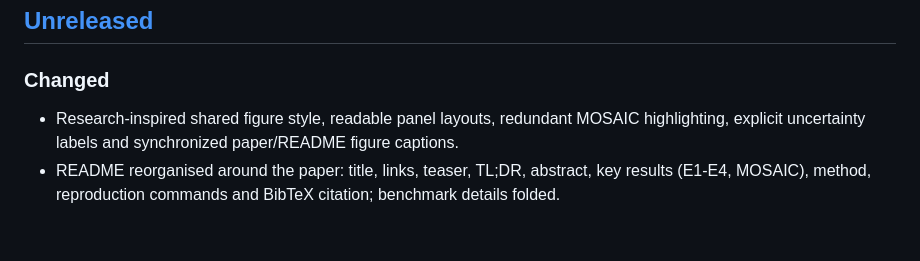
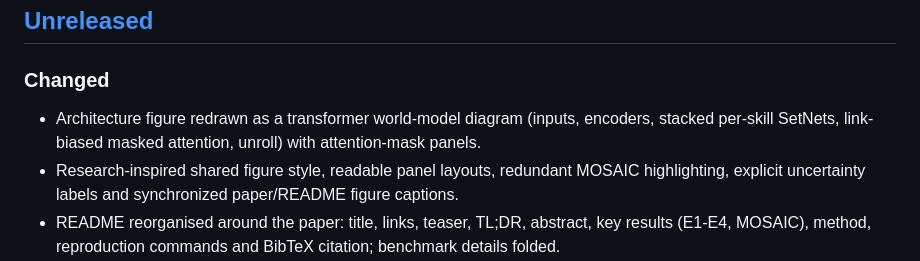
Before and after one commit to mcaniot/modular_sphere, a Markdown page: CHANGELOG.md, the part around the change. Drawn GitHub-style; blank space fills up the shorter version.

```diff
--- a/CHANGELOG.md
+++ b/CHANGELOG.md
@@ -8,6 +8,8 @@ All notable changes to this project are documented here. The format follows
 
 ### Changed
 
+- Architecture figure redrawn as a transformer world-model diagram (inputs, encoders, stacked
+  per-skill SetNets, link-biased masked attention, unroll) with attention-mask panels.
 - Research-inspired shared figure style, readable panel layouts, redundant MOSAIC highlighting,
   explicit uncertainty labels and synchronized paper/README figure captions.
 - README reorganised around the paper: title, links, teaser, TL;DR, abstract, key results
```
Also changed, not shown: README.md (+12 -7 lines), docs/paper/skill_world_models.md (+11 -6 lines), docs/images/modular_arch.png, 1 other file.
